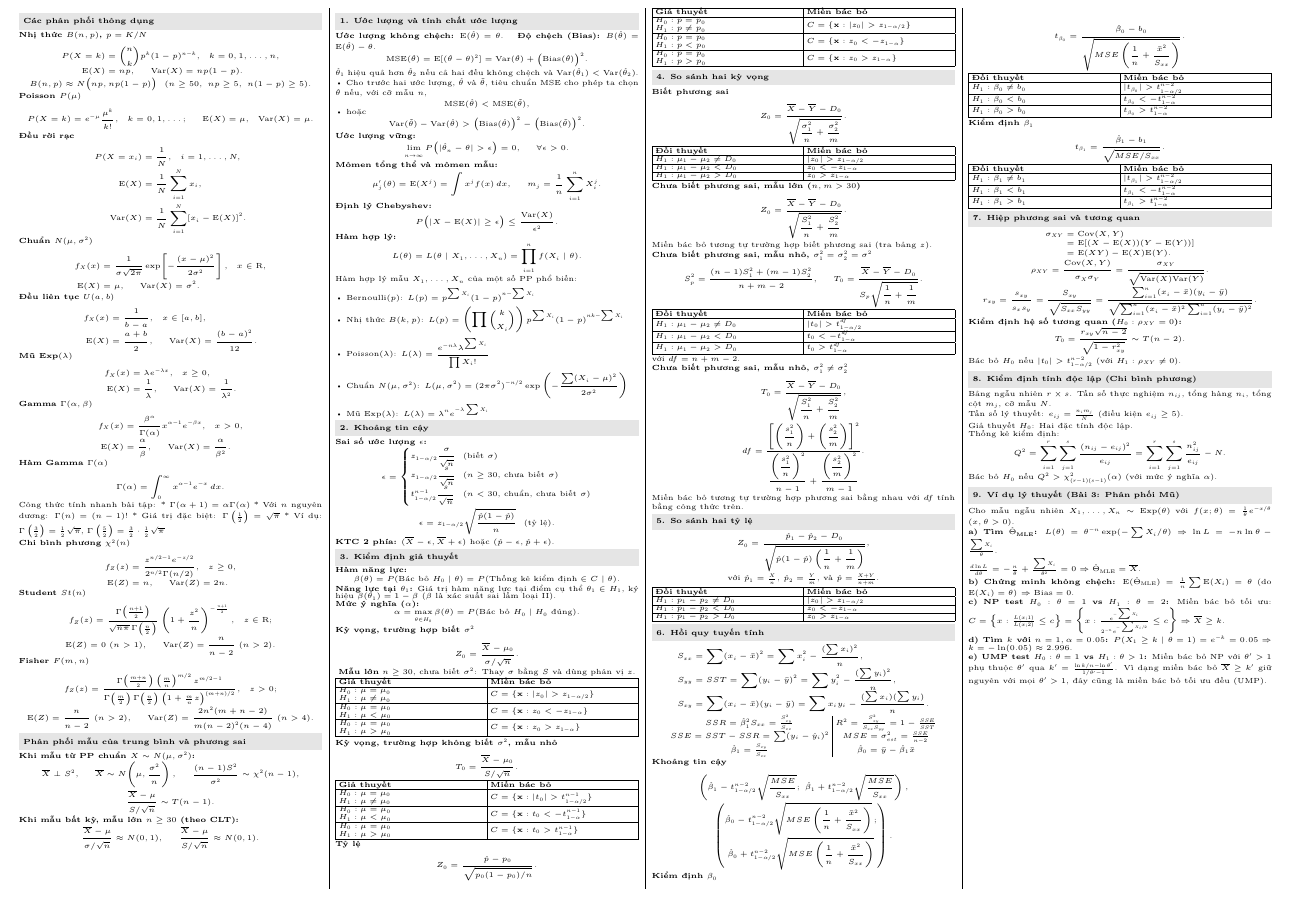
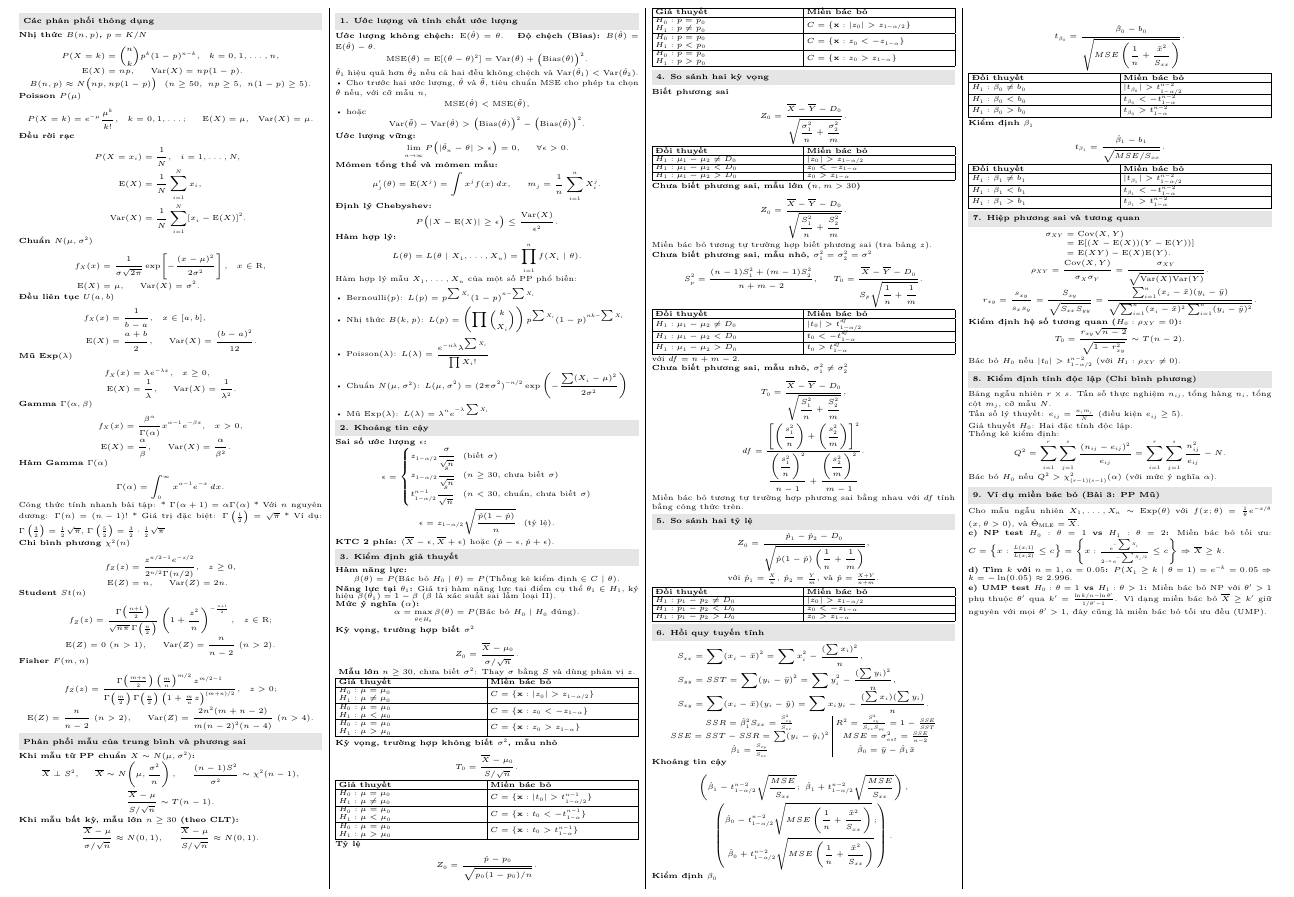
Before and after one commit to ThanhDanh1510/Cheat-sheet-for-Statistical-Theory., a LaTeX document (statistics-equations.tex): part of the page, cut so that both start at the same text. Compiled offline with XeLaTeX.

Commit message:
Focus Exercise 3 on parts c, d, e to highlight rejection region examples

```diff
--- a/statistics-equations.tex
+++ b/statistics-equations.tex
@@ -425,15 +425,13 @@ Thống kê kiểm định:
 \]
 Bác bỏ $H_0$ nếu $Q^2 > \chi^2_{(r-1)(s-1)}(\alpha)$ (với mức ý nghĩa $\alpha$).
 
-\sect{9. Ví dụ lý thuyết (Bài 3: Phân phối Mũ)}
-Cho mẫu ngẫu nhiên $X_1,\dots,X_n \sim \text{Exp}(\theta)$ với $f(x;\theta) = \frac{1}{\theta} e^{-x/\theta}$ ($x,\theta > 0$). \\
-\textbf{a) Tìm $\hat\Theta_{\text{MLE}}$:} $L(\theta) = \theta^{-n} \exp(-\sum X_i/\theta) \Rightarrow \ln L = -n\ln\theta - \frac{\sum X_i}{\theta}$. \\
-$\frac{d\ln L}{d\theta} = -\frac{n}{\theta} + \frac{\sum X_i}{\theta^2} = 0 \Rightarrow \hat\Theta_{\text{MLE}} = \overline X$. \\
-\textbf{b) Chứng minh không chệch:} $\mathrm E(\hat\Theta_{\text{MLE}}) = \frac{1}{n}\sum \mathrm E(X_i) = \theta$ (do $\mathrm E(X_i)=\theta$) $\Rightarrow \text{Bias} = 0$. \\
+\sect{9. Ví dụ miền bác bỏ (Bài 3: PP Mũ)}
+Cho mẫu ngẫu nhiên $X_1,\dots,X_n \sim \text{Exp}(\theta)$ với $f(x;\theta) = \frac{1}{\theta} e^{-x/\theta}$ ($x,\theta > 0$), và $\hat\Theta_{\text{MLE}} = \overline X$. \\
 \textbf{c) NP test $H_0:\theta=1$ vs $H_1:\theta=2$:} Miền bác bỏ tối ưu:
 $C = \left\{x : \frac{L(x;1)}{L(x;2)} \leq c\right\} = \left\{x : \frac{e^{-\sum X_i}}{2^{-n} e^{-\sum X_i/2}} \leq c\right\} \Rightarrow \overline X \geq k$. \\
 \textbf{d) Tìm $k$ với $n=1, \alpha=0.05$:} $P(X_1 \geq k \mid \theta=1) = e^{-k} = 0.05 \Rightarrow k = -\ln(0.05) \approx 2.996$. \\
 \textbf{e) UMP test $H_0:\theta=1$ vs $H_1:\theta > 1$:} Miền bác bỏ NP với $\theta'>1$ phụ thuộc $\theta'$ qua $k' = \frac{\ln k/n - \ln\theta'}{1/\theta' - 1}$. Vì dạng miền bác bỏ $\overline X \geq k'$ giữ nguyên với mọi $\theta'>1$, đây cũng là miền bác bỏ tối ưu đều (UMP).
+
 
 \end{multicols*}
 \end{document}
```
